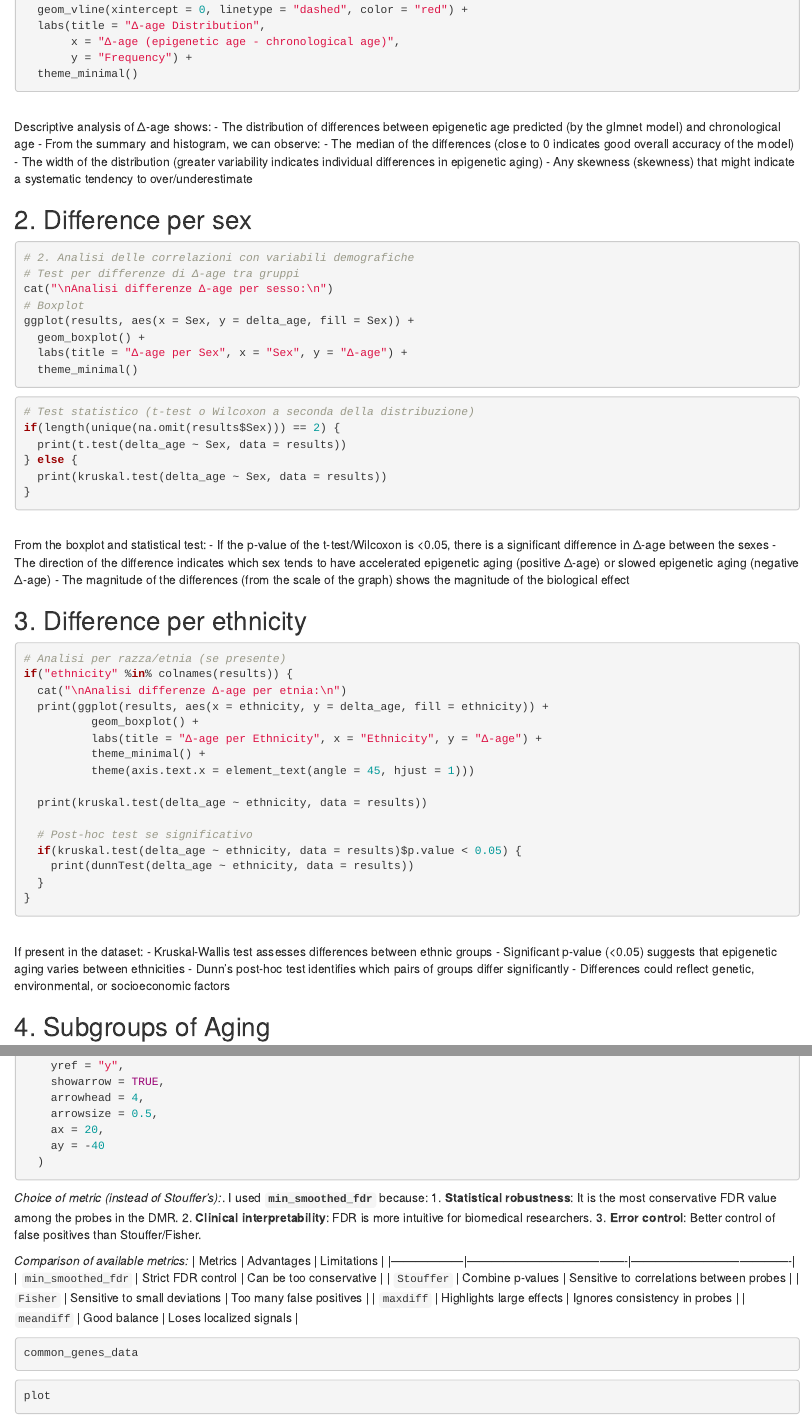
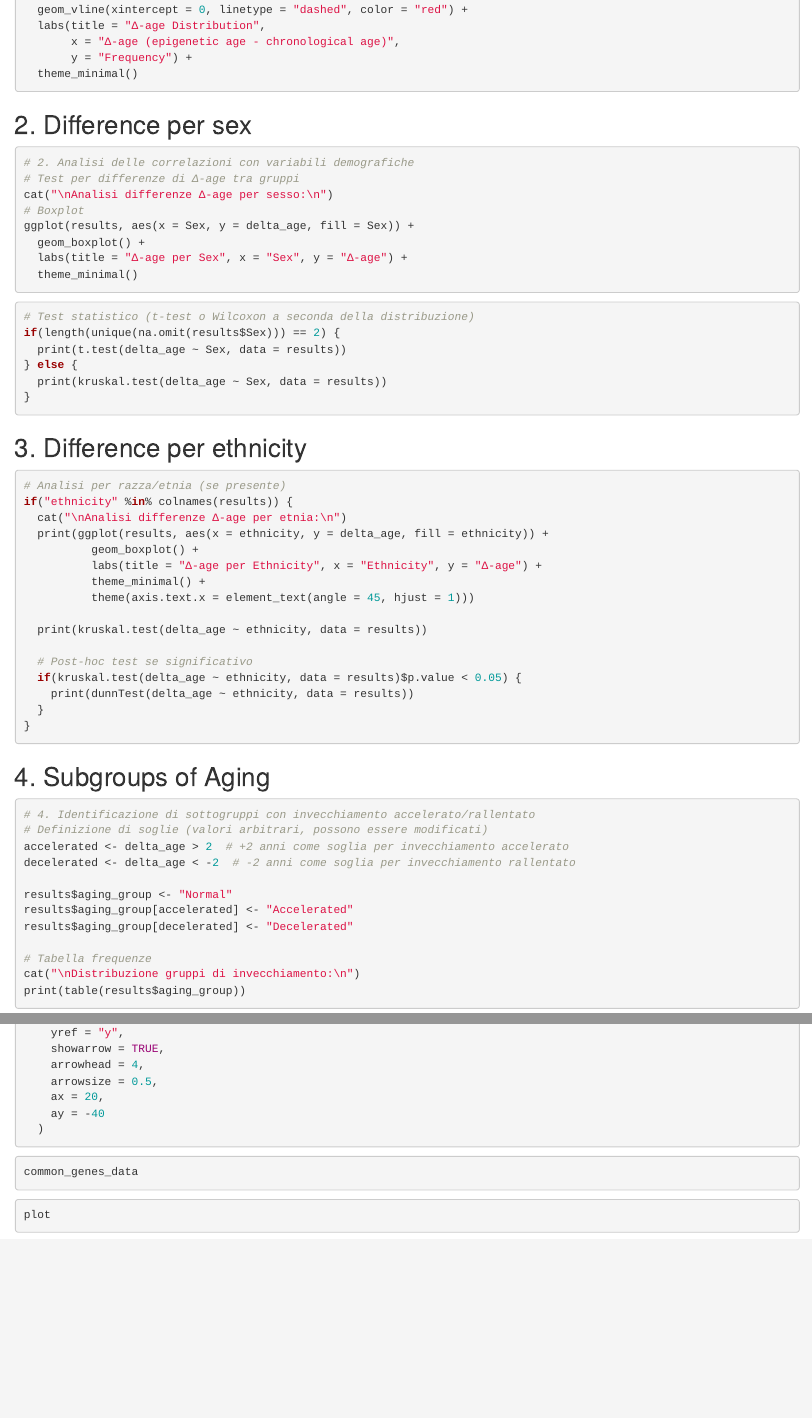
Before and after one commit to asallemi1/Epigenetic-Clock, an R Markdown document (results_exploratory_analysis.Rmd): the page in a window 1100 px wide, from 1890 px down, and a second part further down, joined at a grey line. Rendered offline with R 4.5, knitr and Pandoc, with nearby package versions; the code chunks are not run, so their results and figures are left out.

Commit message:
Clean up code
Removed detailed explanations and comments

````diff
--- a/results_exploratory_analysis.Rmd
+++ b/results_exploratory_analysis.Rmd
@@ -113,13 +113,7 @@ ggplot(results, aes(x = delta_age)) +
        y = "Frequency") +
   theme_minimal()
 ```
-\
-Descriptive analysis of Δ-age shows:
-- The distribution of differences between epigenetic age predicted (by the glmnet model) and chronological age
-- From the summary and histogram, we can observe:
-  - The median of the differences (close to 0 indicates good overall accuracy of the model)
-  - The width of the distribution (greater variability indicates individual differences in epigenetic aging)
-  - Any skewness (skewness) that might indicate a systematic tendency to over/underestimate
+
 
 ## 2. Difference per sex
 ```{r}
@@ -145,11 +139,6 @@ if(length(unique(na.omit(results$Sex))) == 2) {
 }
 
 ```
-\
-From the boxplot and statistical test:
-- If the p-value of the t-test/Wilcoxon is <0.05, there is a significant difference in Δ-age between the sexes
-- The direction of the difference indicates which sex tends to have accelerated epigenetic aging (positive Δ-age) or slowed epigenetic aging (negative Δ-age)
-- The magnitude of the differences (from the scale of the graph) shows the magnitude of the biological effect
 
 ## 3. Difference per ethnicity
 ```{r}
@@ -171,12 +160,6 @@ if("ethnicity" %in% colnames(results)) {
 }
 
 ```
-\
-If present in the dataset:
-- Kruskal-Wallis test assesses differences between ethnic groups
-- Significant p-value (<0.05) suggests that epigenetic aging varies between ethnicities
-- Dunn's post-hoc test identifies which pairs of groups differ significantly
-- Differences could reflect genetic, environmental, or socioeconomic factors
 
 ## 4. Subgroups of Aging
 ```{r}
@@ -1281,20 +1244,6 @@ plot <- plot %>%
   )
 ```
 
-*Choice of metric (instead of Stouffer's):*.
-I used **`min_smoothed_fdr`** because:
-1. **Statistical robustness**: It is the most conservative FDR value among the probes in the DMR.
-2. **Clinical interpretability**: FDR is more intuitive for biomedical researchers.
-3. **Error control**: Better control of false positives than Stouffer/Fisher.
-
-*Comparison of available metrics:*
-| Metrics | Advantages | Limitations |
-|------------------|----------------------------------------|----------------------------------------|
-| `min_smoothed_fdr` | Strict FDR control | Can be too conservative |
-| `Stouffer` | Combine p-values | Sensitive to correlations between probes |
-| `Fisher` | Sensitive to small deviations | Too many false positives |
-| `maxdiff` | Highlights large effects | Ignores consistency in probes |
-| `meandiff` | Good balance | Loses localized signals |
 
 
 ```{r}
````
Also changed, not shown: results_exploratory_analysis.Rmd (20 more changed lines).
